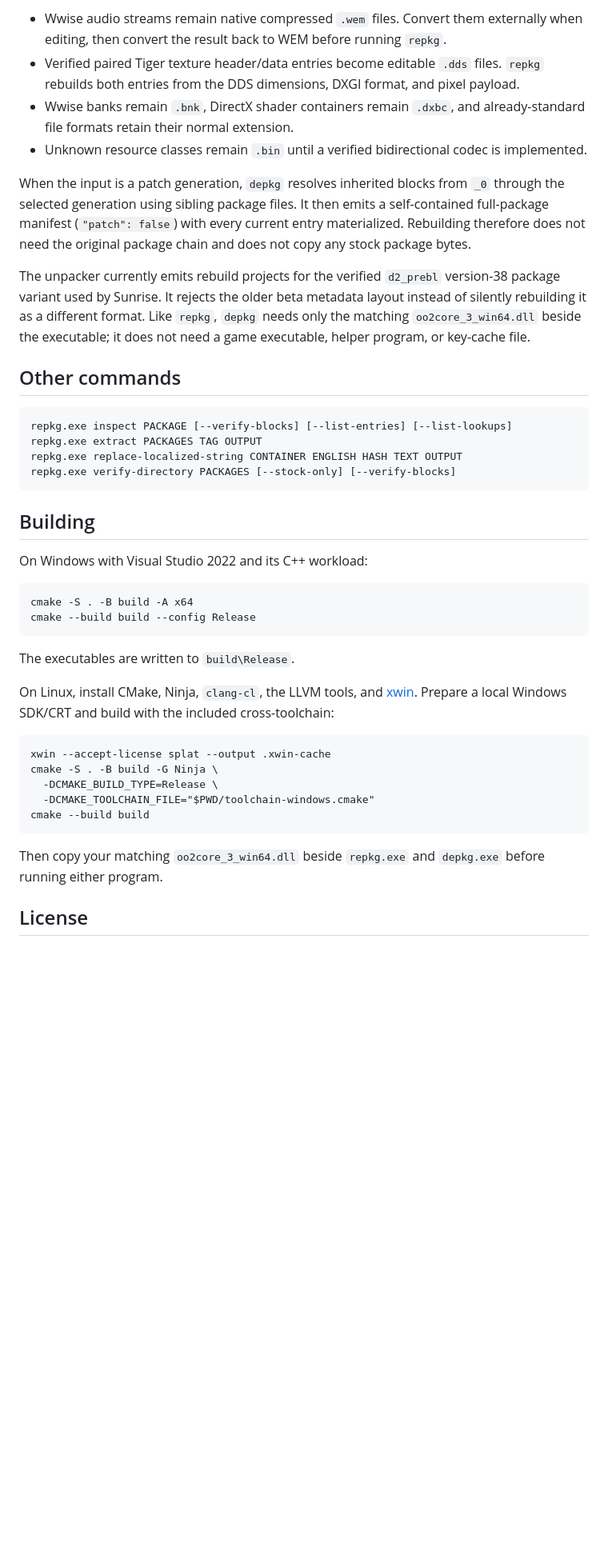
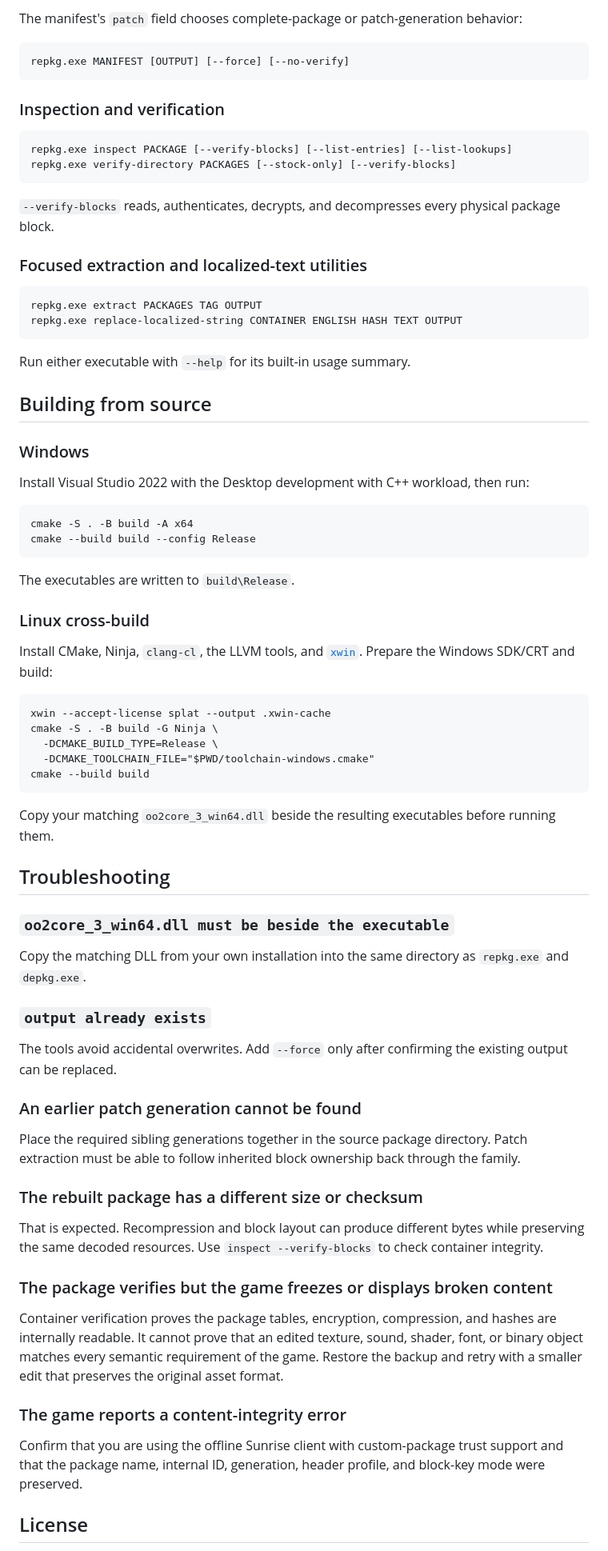
Before and after one commit to zeex64/repkg, a Markdown page: README.md, the part around one of its changes. Shown at 80% size. GitHub-like rendering; blank space fills up the shorter version.

````diff
--- a/README.md
+++ b/README.md
@@ -127,34 +262,33 @@ package. Recognized resources are written in their verified native or editable f
 
-- Wwise audio streams remain native compressed `.wem` files. Convert them externally when editing,
-  then convert the result back to WEM before running `repkg`.
-- Verified paired Tiger texture header/data entries become editable `.dds` files. `repkg` rebuilds
-  both entries from the DDS dimensions, DXGI format, and pixel payload.
-- Wwise banks remain `.bnk`, DirectX shader containers remain `.dxbc`, and already-standard file
-  formats retain their normal extension.
-- Unknown resource classes remain `.bin` until a verified bidirectional codec is implemented.
+The manifest's `patch` field chooses complete-package or patch-generation behavior:
 
-When the input is a patch generation, `depkg` resolves inherited blocks from `_0` through the
-selected generation using sibling package files. It then emits a self-contained full-package
-manifest (`"patch": false`) with every current entry materialized. Rebuilding therefore does not
-need the original package chain and does not copy any stock package bytes.
+```text
+repkg.exe MANIFEST [OUTPUT] [--force] [--no-verify]
+```
 
-The unpacker currently emits rebuild projects for the verified `d2_prebl` version-38 package
-variant used by Sunrise. It rejects the older beta metadata layout instead of silently rebuilding
-it as a different format. Like `repkg`, `depkg` needs only the matching `oo2core_3_win64.dll`
-beside the executable; it does not need a game executable, helper program, or key-cache file.
-
-## Other commands
+### Inspection and verification
 
 ```text
 repkg.exe inspect PACKAGE [--verify-blocks] [--list-entries] [--list-lookups]
-repkg.exe extract PACKAGES TAG OUTPUT
-repkg.exe replace-localized-string CONTAINER ENGLISH HASH TEXT OUTPUT
 repkg.exe verify-directory PACKAGES [--stock-only] [--verify-blocks]
 ```
 
-## Building
+`--verify-blocks` reads, authenticates, decrypts, and decompresses every physical package block.
 
-On Windows with Visual Studio 2022 and its C++ workload:
+### Focused extraction and localized-text utilities
+
+```text
+repkg.exe extract PACKAGES TAG OUTPUT
+repkg.exe replace-localized-string CONTAINER ENGLISH HASH TEXT OUTPUT
+```
+
+Run either executable with `--help` for its built-in usage summary.
+
+## Building from source
+
+### Windows
+
+Install Visual Studio 2022 with the Desktop development with C++ workload, then run:
 
 ```text
 cmake -S . -B build -A x64
@@ -163,9 +297,10 @@ cmake --build build --config Release
 
 The executables are written to `build\Release`.
 
-On Linux, install CMake, Ninja, `clang-cl`, the LLVM tools, and
-[xwin](https://github.com/Jake-Shadle/xwin). Prepare a local Windows SDK/CRT and build with the
-included cross-toolchain:
+### Linux cross-build
+
+Install CMake, Ninja, `clang-cl`, the LLVM tools, and
+[`xwin`](https://github.com/Jake-Shadle/xwin). Prepare the Windows SDK/CRT and build:
 
 ```text
 xwin --accept-license splat --output .xwin-cache
@@ -175,8 +310,41 @@ cmake -S . -B build -G Ninja \
 cmake --build build
 ```
 
-Then copy your matching `oo2core_3_win64.dll` beside `repkg.exe` and `depkg.exe` before running
-either program.
+Copy your matching `oo2core_3_win64.dll` beside the resulting executables before running them.
+
+## Troubleshooting
+
+### `oo2core_3_win64.dll must be beside the executable`
+
+Copy the matching DLL from your own installation into the same directory as `repkg.exe` and
+`depkg.exe`.
+
+### `output already exists`
+
+The tools avoid accidental overwrites. Add `--force` only after confirming the existing output can
+be replaced.
+
+### An earlier patch generation cannot be found
+
+Place the required sibling generations together in the source package directory. Patch extraction
+must be able to follow inherited block ownership back through the family.
+
+### The rebuilt package has a different size or checksum
+
+That is expected. Recompression and block layout can produce different bytes while preserving the
+same decoded resources. Use `inspect --verify-blocks` to check container integrity.
+
+### The package verifies but the game freezes or displays broken content
+
+Container verification proves the package tables, encryption, compression, and hashes are
+internally readable. It cannot prove that an edited texture, sound, shader, font, or binary object
+matches every semantic requirement of the game. Restore the backup and retry with a smaller edit
+that preserves the original asset format.
+
+### The game reports a content-integrity error
+
+Confirm that you are using the offline Sunrise client with custom-package trust support and that
+the package name, internal ID, generation, header profile, and block-key mode were preserved.
 
 ## License
 
````
Also changed, not shown: other parts of README.md (+194 -59 lines).
